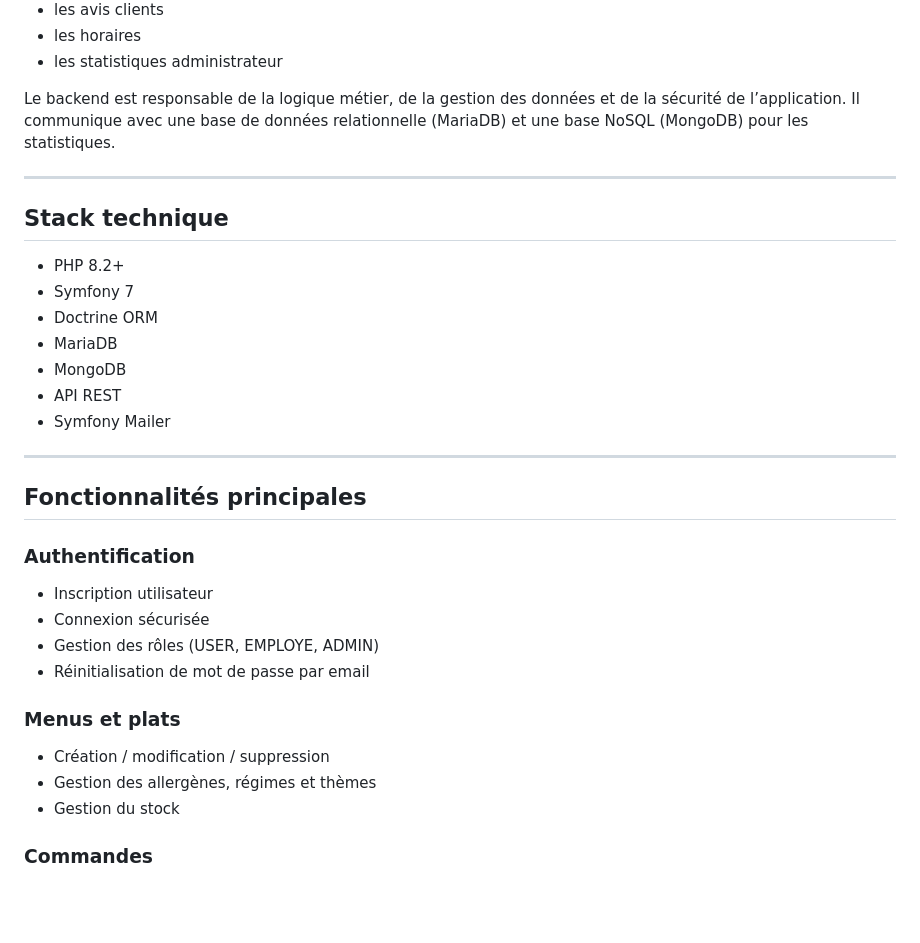
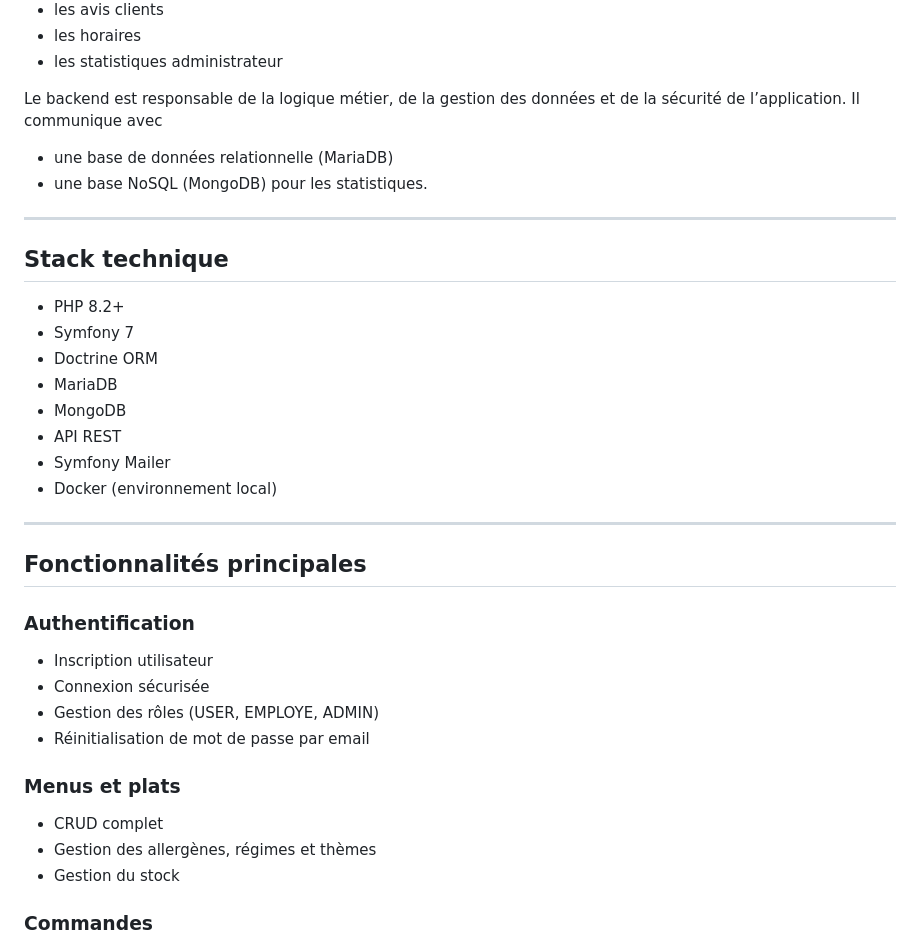
Before and after one commit to Milady28002/ECF_BackEnd_API, a Markdown page: README.md, the part around one of its changes. Rendered like a GitHub page; blank space fills up the shorter version.

```diff
--- a/README.md
+++ b/README.md
@@ -14,7 +14,9 @@ Il expose une **API REST sécurisée** permettant de gérer :
 - les statistiques administrateur
 
 Le backend est responsable de la logique métier, de la gestion des données et de la sécurité de l’application.
-Il communique avec une base de données relationnelle (MariaDB) et une base NoSQL (MongoDB) pour les statistiques.
+Il communique avec
+- une base de données relationnelle (MariaDB)
+- une base NoSQL (MongoDB) pour les statistiques.
 
 ---
 
@@ -27,6 +29,7 @@ Il communique avec une base de données relationnelle (MariaDB) et une base NoSQ
 - MongoDB
 - API REST
 - Symfony Mailer
+- Docker (environnement local)
 
 ---
 
@@ -40,7 +43,7 @@ Il communique avec une base de données relationnelle (MariaDB) et une base NoSQ
 
 
 ### Menus et plats
-- Création / modification / suppression
+- CRUD complet
 - Gestion des allergènes, régimes et thèmes
 - Gestion du stock
 
```
Also changed, not shown: other parts of README.md (+54 -39 lines).
